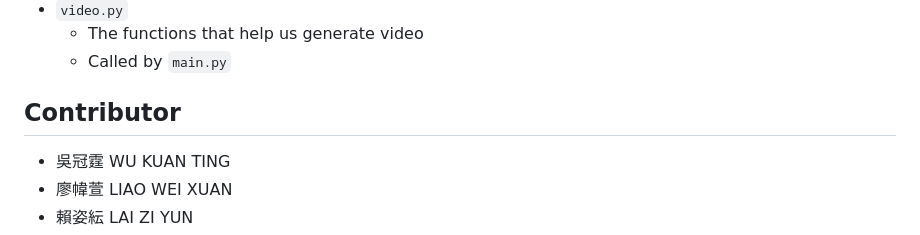
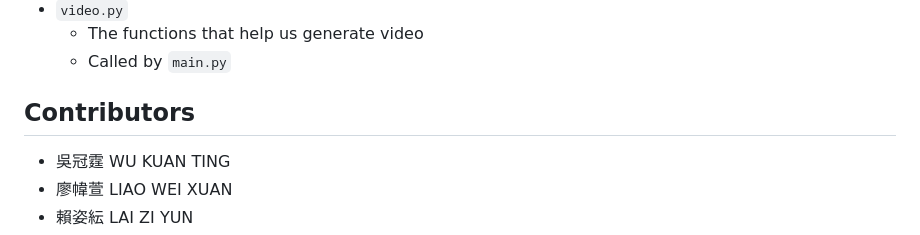
Before and after one commit to torrid-fish/ETTODAY-Shorts-Generator, a Markdown page: readme.md, the part around one of its changes. GitHub-like rendering.

```diff
--- a/readme.md
+++ b/readme.md
@@ -99,7 +98,7 @@ Here is the link to the figma of how we think their APP should be redesigned int
     - The functions that help us generate video
     - Called by `main.py`
 
-## Contributor
+## Contributors
 - 吳冠霆 WU KUAN TING
 - 廖幃萱 LIAO WEI XUAN
 - 賴姿紜 LAI ZI YUN
```
Also changed, not shown: other parts of readme.md (+2 -3 lines).
